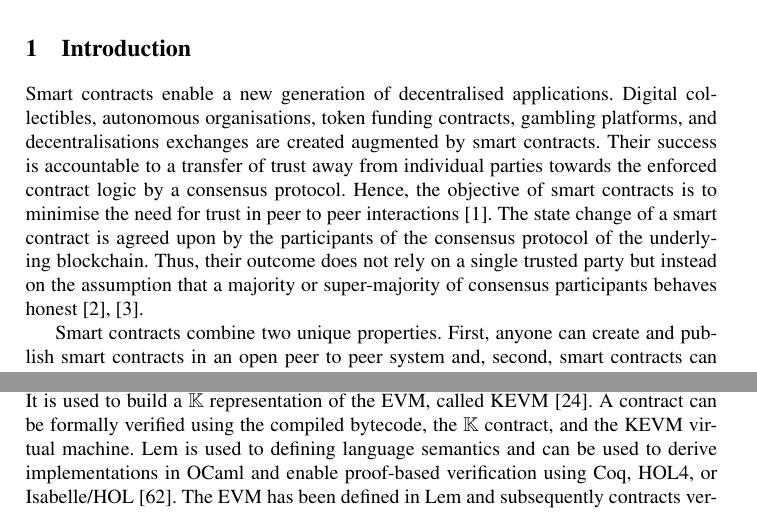
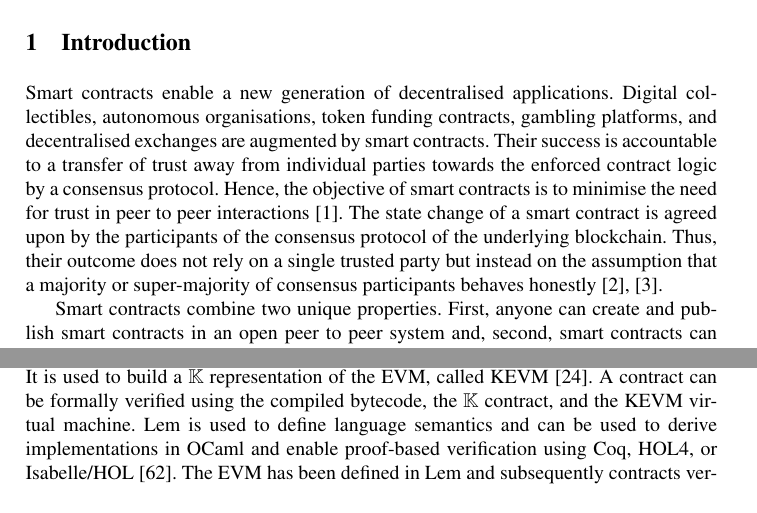
Before and after one commit to nud3l/smart-contract-languages, a LaTeX paper (main.tex, which reads introduction.tex, verification2.tex): two parts of pages 1 and 12 of 20, joined at a grey line, cut so that both start at the same text. Compiled offline with pdfLaTeX.

Commit message:
Fix grammar errors

```diff
--- a/introduction.tex
+++ b/introduction.tex
@@ -2,12 +2,12 @@
 %The idea of contracts between independent parties goes back to autonomous agents using a network of agents to solve tasks distributed and based on individual contracts as presented in the contract net protocol ~\cite{Smith1980}.
 Smart contracts enable a new generation of decentralised applications.
 %Individuals and companies alike invested massively in Initial Coin Offerings (ICOs).
-Digital collectibles, autonomous organisations, token funding contracts, gambling platforms, and decentralisations exchanges are created augmented by smart contracts.
+Digital collectibles, autonomous organisations, token funding contracts, gambling platforms, and decentralised exchanges are augmented by smart contracts.
 Their success is accountable to a transfer of trust away from individual parties towards the enforced contract logic by a consensus protocol.
 Hence, the objective of smart contracts is to minimise the need for trust in peer to peer interactions~\cite{Szabo1997}.
 %Smart contracts are programs executed on a blockchain.
 The state change of a smart contract is agreed upon by the participants of the consensus protocol of the underlying blockchain.
-Thus, their outcome does not rely on a single trusted party but instead on the assumption that a majority or super-majority of consensus participants behaves honest~\cite{Nakamoto2008,Eyal2014}.
+Thus, their outcome does not rely on a single trusted party but instead on the assumption that a majority or super-majority of consensus participants behaves honestly~\cite{Nakamoto2008,Eyal2014}.
 % Significant work focused on creating languages and frameworks for electronic contracts even before the inception of distributed ledgers, for example,~\cite{Andersen2006,Kyas2008,Xu2004}.
 % However, distributed ledgers are the ones facilitating the wide-spread adoption of electronic contracts.
 
--- a/verification2.tex
+++ b/verification2.tex
@@ -57,7 +57,7 @@ $\mathbb{K}$ is a general purpose framework for defining programming languages~\
 %Contracts like ERC20 can be specified in K as well~\cite{Park2018}.
 A contract can be formally verified using the compiled bytecode, the $\mathbb{K}$ contract, and the KEVM virtual machine.
 % Moreover, $\mathbb{K}$ is used to defined IELE~\cite{Kasampalis2018} and can be used to verify contracts based on this VM.
-Lem is used to defining language semantics and can be used to derive implementations in OCaml and enable proof-based verification using Coq, HOL4, or Isabelle/HOL~\cite{Mulligan2014}. The EVM has been defined in Lem and subsequently contracts verified using the semantic definition~\cite{Hirai2017}. This work is extended by~\cite{Amani2018}.
+Lem is used to define language semantics and can be used to derive implementations in OCaml and enable proof-based verification using Coq, HOL4, or Isabelle/HOL~\cite{Mulligan2014}. The EVM has been defined in Lem and subsequently contracts verified using the semantic definition~\cite{Hirai2017}. This work is extended by~\cite{Amani2018}.
 %The Lem definitions and smart contract verification are pursued by~\citeauthor{Hirai2018} at the Ethereum Foundation~\cite{Hirai2018}.
 Coq is an interactive theorem prover that can be used for any language theoretically. In practice, Scilla is defined in Coq, and there are ongoing efforts to verify Scilla contracts~\cite{Sergey2018}. Further, Coq is intended to be used together with the Michelson language~\cite{DynamicLedgerSolutions2017}.
 
```
